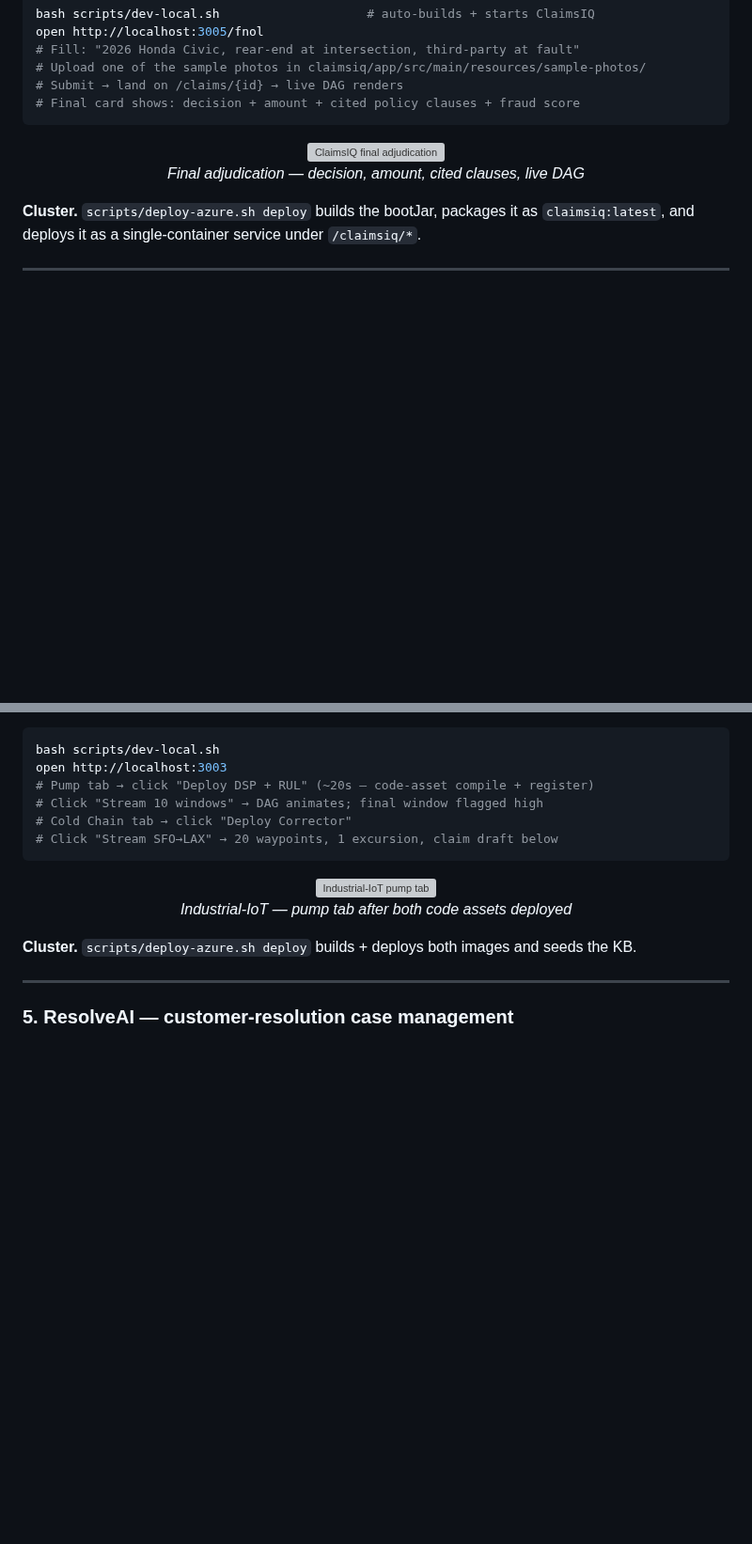
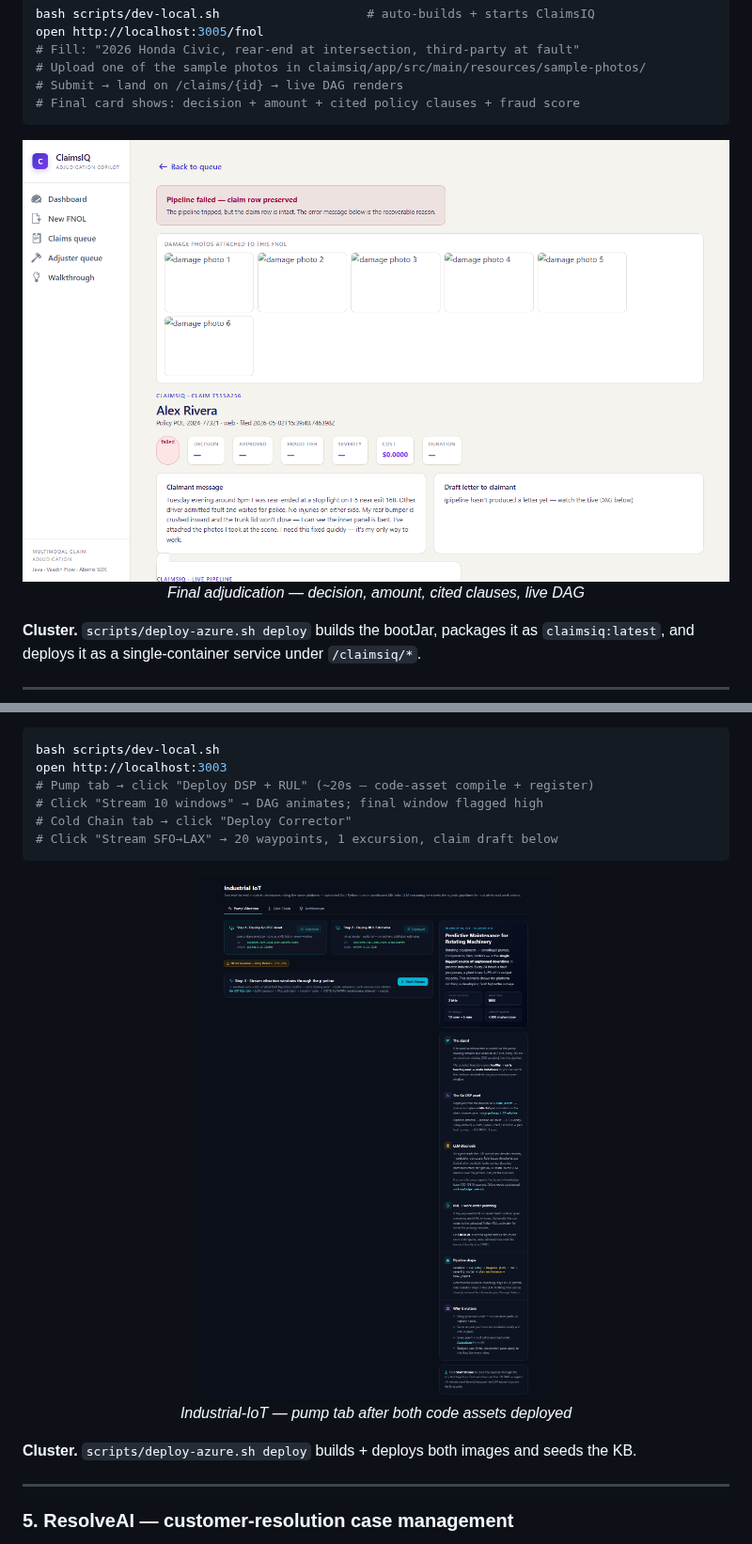
Before and after one commit to sarkar4777/abenix, a Markdown page: README.md, 2 parts joined by grey strips. Shown at 94% size. Rendered like a GitHub page; pictures changed too: docs/screenshots/usecases/claimsiq-final.png (added), docs/screenshots/usecases/industrial-iot-pump.png (added); blank space fills up the shorter version; grey boxes are pictures that could not be loaded.

````diff
--- a/README.md
+++ b/README.md
@@ -268,7 +268,7 @@ open http://localhost:3005/fnol
 ```
 
 <p align="center">
-  <img src="logs/uat/apps/claimsiq-screens/09-claim-7555a256-final.png" alt="ClaimsIQ final adjudication" width="100%" />
+  <img src="docs/screenshots/usecases/claimsiq-final.png" alt="ClaimsIQ final adjudication" width="100%" />
   <br/><em>Final adjudication — decision, amount, cited clauses, live DAG</em>
 </p>
 
@@ -315,7 +315,7 @@ open http://localhost:3003
 ```
 
 <p align="center">
-  <img src="logs/uat/apps/industrial-iot-screens/pump-02-post-deploy-both.png" alt="Industrial-IoT pump tab" width="100%" />
+  <img src="docs/screenshots/usecases/industrial-iot-pump.png" alt="Industrial-IoT pump tab" width="100%" />
   <br/><em>Industrial-IoT — pump tab after both code assets deployed</em>
 </p>
 
````
Also changed, not shown: other parts of README.md (+5 -5 lines), CHANGELOG.md (+10 -0 lines), docs/screenshots/usecases/oraclenet-brief.png (added), docs/screenshots/usecases/resolveai-case.png (added), docs/screenshots/usecases/sauditourism-dashboard.png (added), 2 other files.
